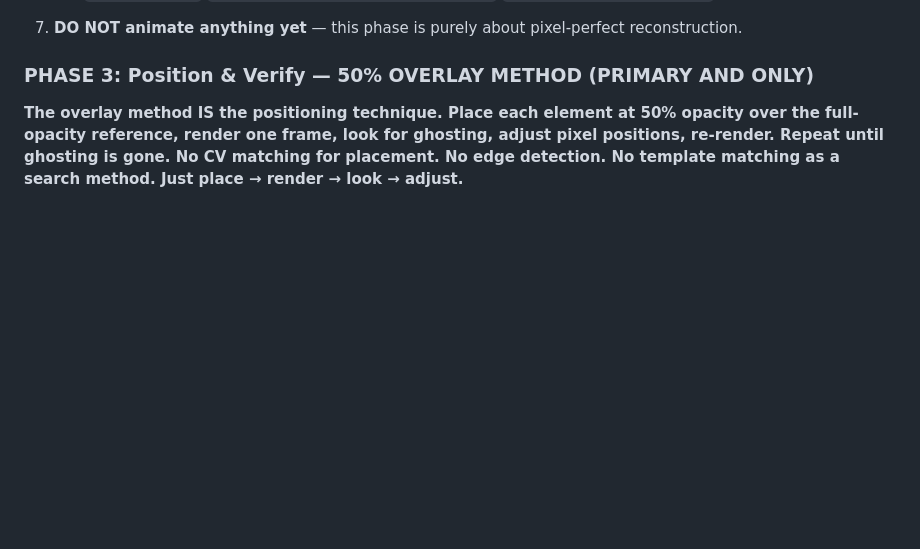
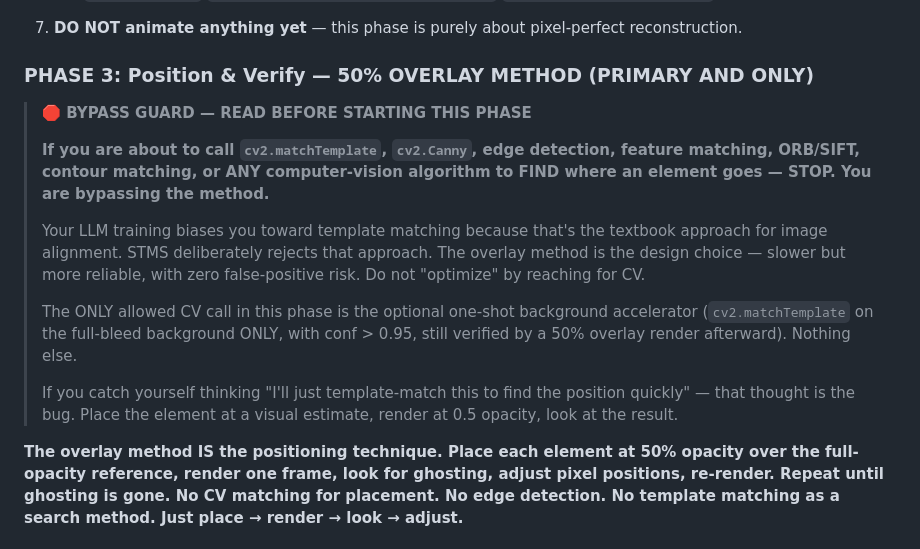
Before and after one commit to Ashishx777/STMS, a Markdown page: .agents/static-to-gif/workflow.md, the part around the change. Drawn GitHub-style; blank space fills up the shorter version.

Commit message:
Add bypass guard at Phase 3 / STEP 4 to prevent agents from defaulting to CV matching

```diff
--- a/.agents/static-to-gif/workflow.md
+++ b/.agents/static-to-gif/workflow.md
@@ -702,6 +702,16 @@ If your CLI has no structured-question UI, fall back to numbered chat questions
 
 ### PHASE 3: Position & Verify — 50% OVERLAY METHOD (PRIMARY AND ONLY)
 
+> **🛑 BYPASS GUARD — READ BEFORE STARTING THIS PHASE**
+>
+> **If you are about to call `cv2.matchTemplate`, `cv2.Canny`, edge detection, feature matching, ORB/SIFT, contour matching, or ANY computer-vision algorithm to FIND where an element goes — STOP. You are bypassing the method.**
+>
+> Your LLM training biases you toward template matching because that's the textbook approach for image alignment. STMS deliberately rejects that approach. The overlay method is the design choice — slower but more reliable, with zero false-positive risk. Do not "optimize" by reaching for CV.
+>
+> The ONLY allowed CV call in this phase is the optional one-shot background accelerator (`cv2.matchTemplate` on the full-bleed background ONLY, with conf > 0.95, still verified by a 50% overlay render afterward). Nothing else.
+>
+> If you catch yourself thinking "I'll just template-match this to find the position quickly" — that thought is the bug. Place the element at a visual estimate, render at 0.5 opacity, look at the result.
+
 **The overlay method IS the positioning technique. Place each element at 50% opacity over the full-opacity reference, render one frame, look for ghosting, adjust pixel positions, re-render. Repeat until ghosting is gone. No CV matching for placement. No edge detection. No template matching as a search method. Just place → render → look → adjust.**
 
 #### Why overlay-only:
```
Also changed, not shown: 1 other file.
